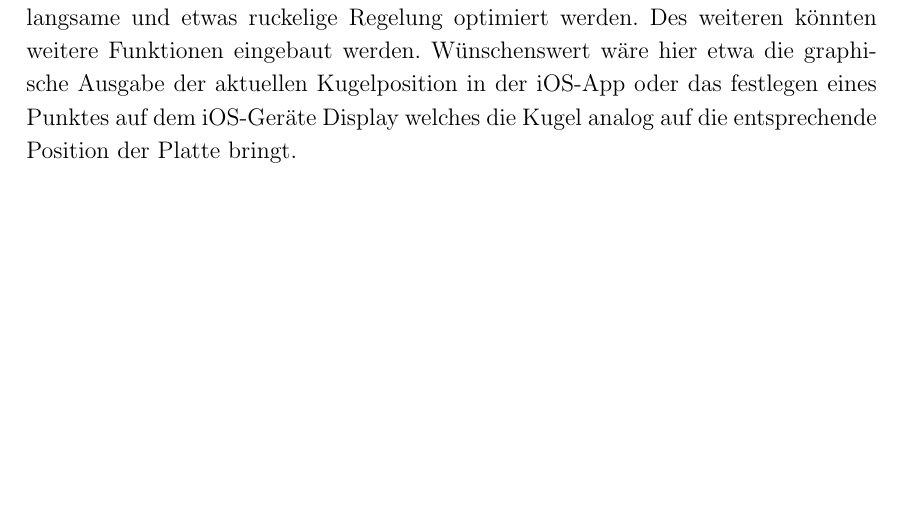
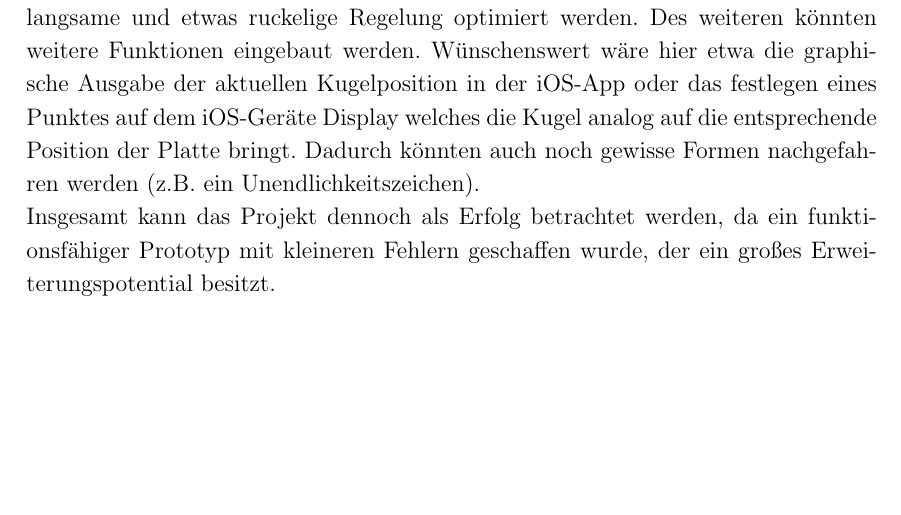
Before and after one commit to JustARand0m/DTBalancingPlate, a LaTeX document (Vorlage-Projektbericht Balancing Plate/arbeit.tex): part of page 27 of 32, cut so that both start at the same text. Compiled offline with pdfLaTeX.

Commit message:
extended fazit

```diff
--- a/Vorlage-Projektbericht Balancing Plate/arbeit.tex
+++ b/Vorlage-Projektbericht Balancing Plate/arbeit.tex
@@ -767,8 +767,11 @@ Das Projekt wurde fristgemäß mit allen daran festgelegten Anforderungen abgesc
 funktionsfähigen und erweiterbarem Zustand. Dennoch besteht weiteres Verbesserungspotential. So könnte etwa die
 derzeit noch langsame und etwas ruckelige Regelung optimiert werden. Des weiteren könnten weitere Funktionen eingebaut werden.
 Wünschenswert wäre hier etwa die graphische Ausgabe der aktuellen Kugelposition in der iOS-App oder das festlegen eines Punktes auf
-dem iOS-Geräte Display welches die Kugel analog auf die entsprechende Position der Platte bringt.
-
+dem iOS-Geräte Display welches die Kugel analog auf die entsprechende Position der Platte bringt. Dadurch könnten auch noch gewisse
+Formen nachgefahren werden (z.B. ein Unendlichkeitszeichen).
+\newline
+Insgesamt kann das Projekt dennoch als Erfolg betrachtet werden, da ein funktionsfähiger Prototyp mit kleineren Fehlern geschaffen wurde,
+der ein großes Erweiterungspotential besitzt.
 % ----------------------------------------------------------------------------------
 % Kleine Einführung in LaTeX-Elemente
 % ----------------------------------------------------------------------------------
```
